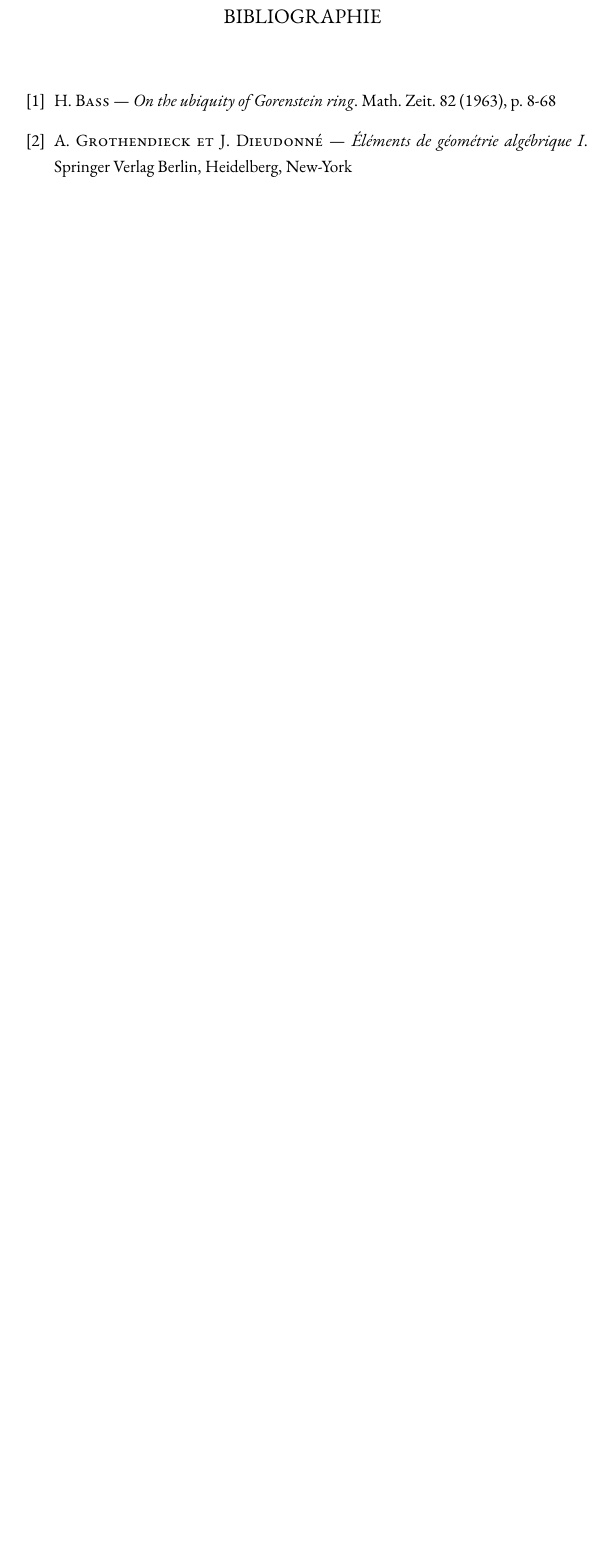
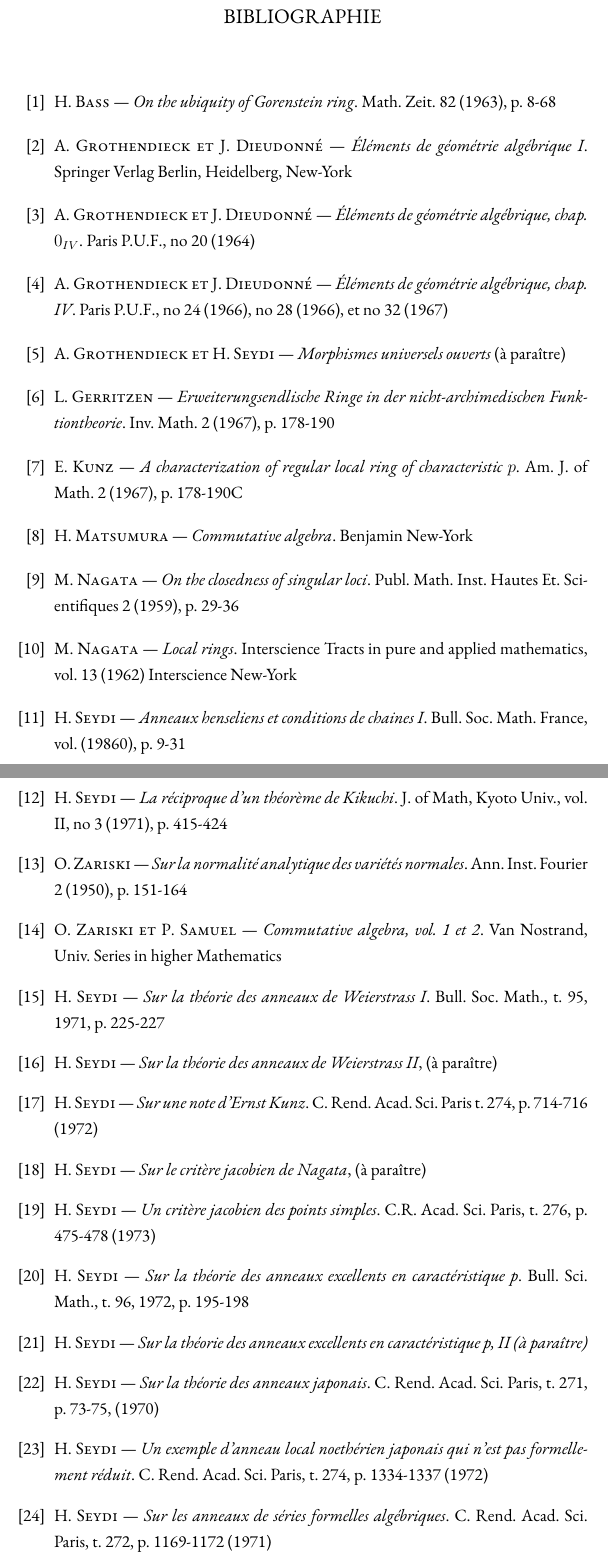
Before and after one commit to gmateocarmona/sur-deux-problemes-dalgebre-commutative, a LaTeX document (main.tex, which reads these.tex): part of page 20 of 28 before the commit and two parts of pages 20 and 21 of 29 after it, the two joined at a grey line, cut so that both start at the same text, the shorter picture padded with empty space. Compiled offline with XeLaTeX.

Commit message:
Update these.tex

```diff
--- a/these.tex
+++ b/these.tex
@@ -345,6 +345,94 @@
   {\sc A. Grothendieck et J. Dieudonné} ---
   {\it Éléments de géométrie algébrique I}. Springer Verlag Berlin, Heidelberg, New-York
 
+\bibitem{grothendieckdieudonne64}
+  {\sc A. Grothendieck et J. Dieudonné} ---
+  {\it Éléments de géométrie algébrique, chap. $0_{IV}$}. Paris P.U.F., no 20 (1964)
+
+\bibitem{grothendieckdieudonne66}
+  {\sc A. Grothendieck et J. Dieudonné} ---
+  {\it Éléments de géométrie algébrique, chap. IV}. Paris P.U.F., no 24 (1966), no 28 (1966), et no 32 (1967)
+
+\bibitem{grothendieckseydi}
+  {\sc A. Grothendieck et H. Seydi} ---
+  {\it Morphismes universels ouverts} (à paraître)
+
+\bibitem{geritzen}
+  {\sc L. Gerritzen} ---
+  {\it Erweiterungsendlische Ringe in der nicht-archimedischen Funktiontheorie}. Inv. Math. 2 (1967), p. 178-190
+
+\bibitem{kunz}
+  {\sc E. Kunz} ---
+  {\it A characterization of regular local ring of characteristic $p$}. Am. J. of Math. 2 (1967), p. 178-190C
+
+\bibitem{matsumura}
+  {\sc H. Matsumura} ---
+  {\it Commutative algebra}. Benjamin New-York
+
+\bibitem{nagata59}
+  {\sc M. Nagata} ---
+  {\it On the closedness of singular loci}. Publ. Math. Inst. Hautes Et. Scientifiques 2 (1959), p. 29-36
+
+\bibitem{nagata62}
+  {\sc M. Nagata} ---
+  {\it Local rings}. Interscience Tracts in pure and applied mathematics, vol. 13 (1962) Interscience New-York
+
+\bibitem{seydi86}
+  {\sc H. Seydi} ---
+  {\it Anneaux henseliens et conditions de chaines I}. Bull. Soc. Math. France, vol. (19860), p. 9-31
+
+\bibitem{seydi71}
+  {\sc H. Seydi} ---
+  {\it La réciproque d’un théorème de Kikuchi}. J. of Math, Kyoto Univ., vol. II, no 3 (1971), p. 415-424
+
+\bibitem{zariski50}
+  {\sc O. Zariski} ---
+  {\it Sur la normalité analytique des variétés normales}. Ann. Inst. Fourier 2 (1950), p. 151-164
+
+\bibitem{zariskisamuel}
+  {\sc O. Zariski et P. Samuel} ---
+  {\it Commutative algebra, vol. 1 et 2}. Van Nostrand, Univ. Series in higher Mathematics
+
+\bibitem{seydi71b}
+  {\sc H. Seydi} ---
+  {\it Sur la théorie des anneaux de Weierstrass I}. Bull. Soc. Math., t. 95, 1971, p. 225-227
+
+\bibitem{seydi72}
+  {\sc H. Seydi} ---
+  {\it Sur la théorie des anneaux de Weierstrass II}, (à paraître)
+
+\bibitem{seydi72b}
+  {\sc H. Seydi} ---
+  {\it Sur une note d’Ernst Kunz}. C. Rend. Acad. Sci. Paris t. 274, p. 714-716 (1972)
+
+\bibitem{seydi73}
+  {\sc H. Seydi} ---
+  {\it Sur le critère jacobien de Nagata}, (à paraître)
+
+\bibitem{seydi73b}
+  {\sc H. Seydi} ---
+  {\it Un critère jacobien des points simples}. C.R. Acad. Sci. Paris, t. 276, p. 475-478 (1973)
+
+\bibitem{seydi72c}
+  {\sc H. Seydi} ---
+  {\it Sur la théorie des anneaux excellents en caractéristique p}. Bull. Sci. Math., t. 96, 1972, p. 195-198
+
+\bibitem{seydi72d}
+  {\sc H. Seydi} ---
+  {\it Sur la théorie des anneaux excellents en caractéristique p, II (à paraître)}
+
+\bibitem{seydi70}
+  {\sc H. Seydi} ---
+  {\it Sur la théorie des anneaux japonais}. C. Rend. Acad. Sci. Paris, t. 271, p. 73-75, (1970)
+
+\bibitem{seydi72e}
+  {\sc H. Seydi} ---
+  {\it Un exemple d’anneau local noethérien japonais qui n’est pas formellement réduit}. C. Rend. Acad. Sci. Paris, t. 274, p. 1334-1337 (1972)
+
+\bibitem{seydi71c}
+  {\sc H. Seydi} ---
+  {\it Sur les anneaux de séries formelles algébriques}. C. Rend. Acad. Sci. Paris, t. 272, p. 1169-1172 (1971)
+
 \end{thebibliography}
 
 %%%%%%%%%%%%%%%%%%%%%%%%%%%%%%%%%%%%%%%%%%%%%%%%%%%%%%%%%%%%%%%
```
